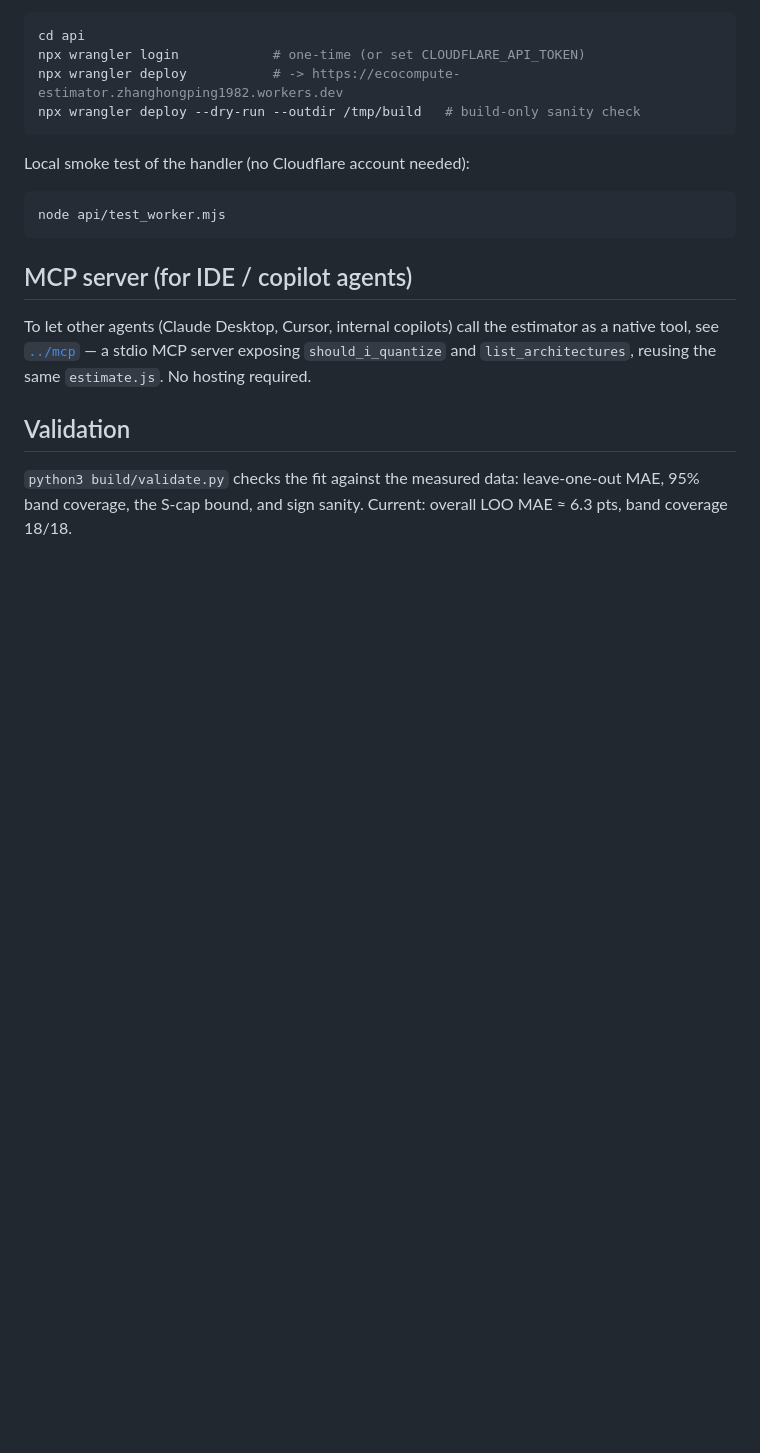
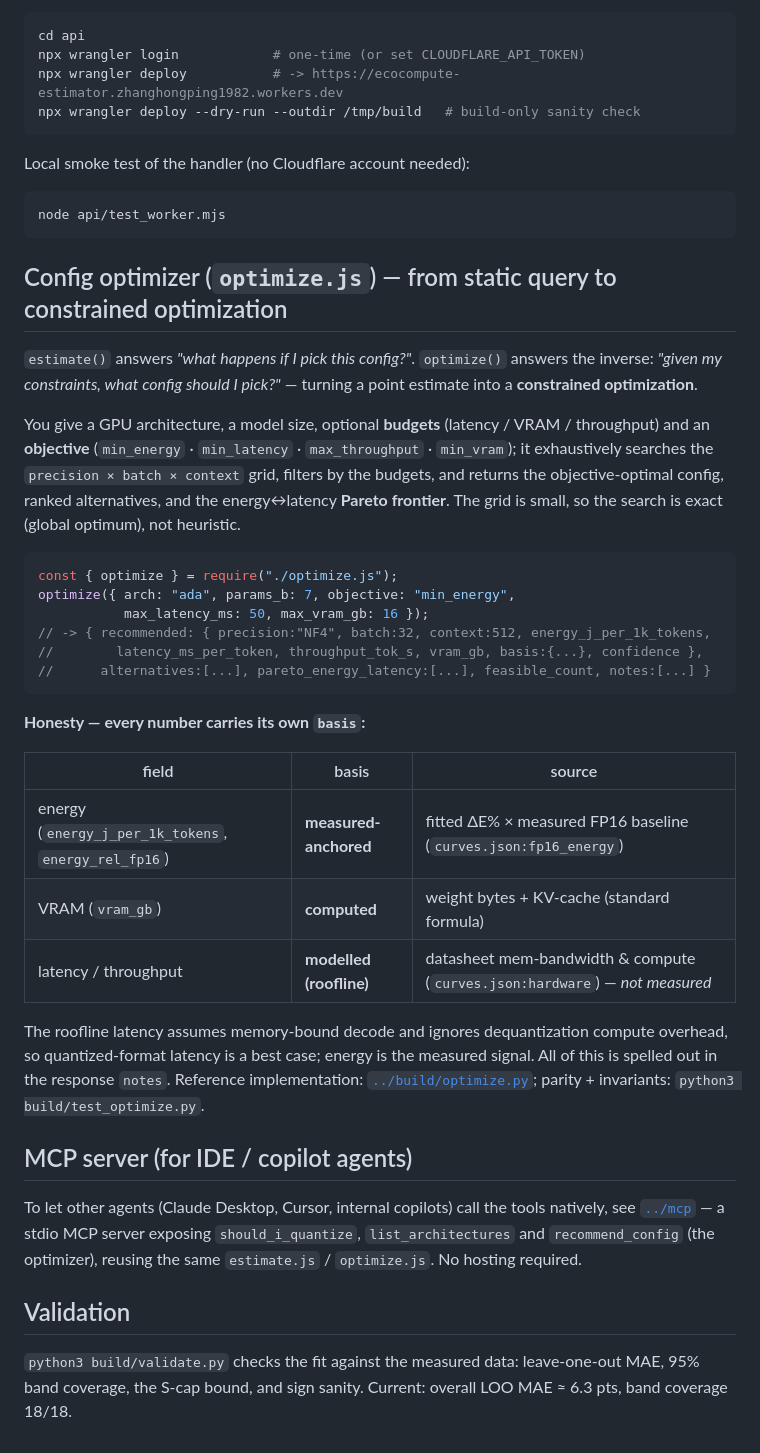
Before and after one commit to hongping-zh/quant-energy, a Markdown page: api/README.md, the part around one of its changes. Drawn GitHub-style; blank space fills up the shorter version.

Commit message:
Add constrained config optimizer (optimize.js/.py) + /v1/optimize endpoint + recommend_config MCP tool

````diff
--- a/api/README.md
+++ b/api/README.md
@@ -160,11 +163,48 @@ Local smoke test of the handler (no Cloudflare account needed):
 node api/test_worker.mjs
 ```
 
+## Config optimizer (`optimize.js`) — from static query to constrained optimization
+
+`estimate()` answers *"what happens if I pick this config?"*. `optimize()` answers the
+inverse: *"given my constraints, what config should I pick?"* — turning a point estimate
+into a **constrained optimization**.
+
+You give a GPU architecture, a model size, optional **budgets** (latency / VRAM /
+throughput) and an **objective** (`min_energy` · `min_latency` · `max_throughput` ·
+`min_vram`); it exhaustively searches the `precision × batch × context` grid, filters by
+the budgets, and returns the objective-optimal config, ranked alternatives, and the
+energy↔latency **Pareto frontier**. The grid is small, so the search is exact (global
+optimum), not heuristic.
+
+```js
+const { optimize } = require("./optimize.js");
+optimize({ arch: "ada", params_b: 7, objective: "min_energy",
+           max_latency_ms: 50, max_vram_gb: 16 });
+// -> { recommended: { precision:"NF4", batch:32, context:512, energy_j_per_1k_tokens,
+//        latency_ms_per_token, throughput_tok_s, vram_gb, basis:{...}, confidence },
+//      alternatives:[...], pareto_energy_latency:[...], feasible_count, notes:[...] }
+```
+
+**Honesty — every number carries its own `basis`:**
+
+| field | basis | source |
+|-------|-------|--------|
+| energy (`energy_j_per_1k_tokens`, `energy_rel_fp16`) | **measured-anchored** | fitted ΔE% × measured FP16 baseline (`curves.json:fp16_energy`) |
+| VRAM (`vram_gb`) | **computed** | weight bytes + KV-cache (standard formula) |
+| latency / throughput | **modelled (roofline)** | datasheet mem-bandwidth & compute (`curves.json:hardware`) — *not measured* |
+
+The roofline latency assumes memory-bound decode and ignores dequantization compute
+overhead, so quantized-format latency is a best case; energy is the measured signal. All
+of this is spelled out in the response `notes`. Reference implementation:
+[`../build/optimize.py`](../build/optimize.py); parity + invariants:
+`python3 build/test_optimize.py`.
+
 ## MCP server (for IDE / copilot agents)
 
-To let other agents (Claude Desktop, Cursor, internal copilots) call the estimator as a
-native tool, see [`../mcp`](../mcp) — a stdio MCP server exposing `should_i_quantize` and
-`list_architectures`, reusing the same `estimate.js`. No hosting required.
+To let other agents (Claude Desktop, Cursor, internal copilots) call the tools natively,
+see [`../mcp`](../mcp) — a stdio MCP server exposing `should_i_quantize`,
+`list_architectures` and `recommend_config` (the optimizer), reusing the same
+`estimate.js` / `optimize.js`. No hosting required.
 
 ## Validation
 
````
Also changed, not shown: other parts of api/README.md (+6 -3 lines).
